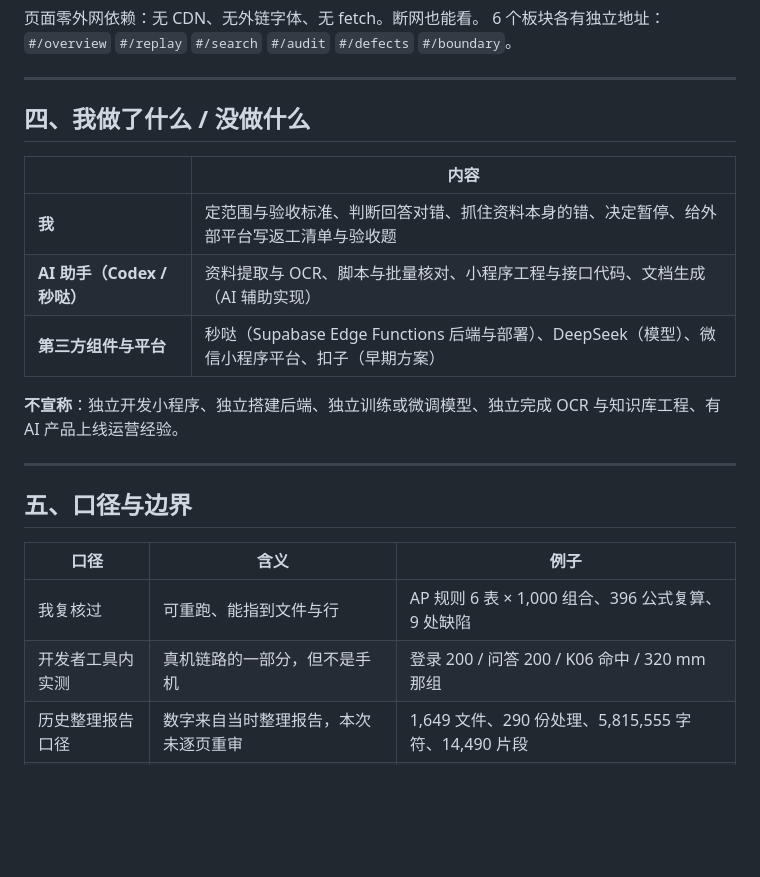
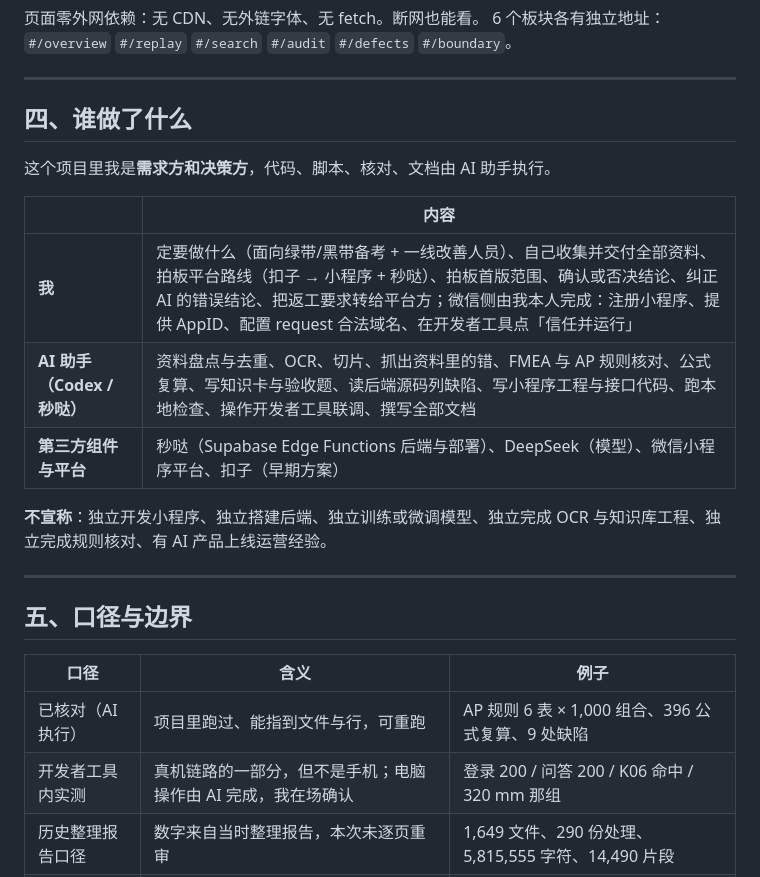
Before and after one commit to ras788997-ship-it/sixsigma-assistant-portfolio, a Markdown page: README.md, the part around one of its changes. Rendered like a GitHub page; blank space fills up the shorter version.

```diff
--- a/README.md
+++ b/README.md
@@ -86,15 +84,17 @@ python -m http.server 8080
 
 ---
 
-## 四、我做了什么 / 没做什么
+## 四、谁做了什么
+
+这个项目里我是**需求方和决策方**，代码、脚本、核对、文档由 AI 助手执行。
 
 | | 内容 |
 |---|---|
-| **我** | 定范围与验收标准、判断回答对错、抓住资料本身的错、决定暂停、给外部平台写返工清单与验收题 |
-| **AI 助手（Codex / 秒哒）** | 资料提取与 OCR、脚本与批量核对、小程序工程与接口代码、文档生成（AI 辅助实现） |
+| **我** | 定要做什么（面向绿带/黑带备考 + 一线改善人员）、自己收集并交付全部资料、拍板平台路线（扣子 → 小程序 + 秒哒）、拍板首版范围、确认或否决结论、纠正 AI 的错误结论、把返工要求转给平台方；微信侧由我本人完成：注册小程序、提供 AppID、配置 request 合法域名、在开发者工具点「信任并运行」 |
+| **AI 助手（Codex / 秒哒）** | 资料盘点与去重、OCR、切片、抓出资料里的错、FMEA 与 AP 规则核对、公式复算、写知识卡与验收题、读后端源码列缺陷、写小程序工程与接口代码、跑本地检查、操作开发者工具联调、撰写全部文档 |
 | **第三方组件与平台** | 秒哒（Supabase Edge Functions 后端与部署）、DeepSeek（模型）、微信小程序平台、扣子（早期方案） |
 
-**不宣称**：独立开发小程序、独立搭建后端、独立训练或微调模型、独立完成 OCR 与知识库工程、有 AI 产品上线运营经验。
+**不宣称**：独立开发小程序、独立搭建后端、独立训练或微调模型、独立完成 OCR 与知识库工程、独立完成规则核对、有 AI 产品上线运营经验。
 
 ---
 
@@ -102,8 +102,8 @@ python -m http.server 8080
 
 | 口径 | 含义 | 例子 |
 |---|---|---|
-| 我复核过 | 可重跑、能指到文件与行 | AP 规则 6 表 × 1,000 组合、396 公式复算、9 处缺陷 |
-| 开发者工具内实测 | 真机链路的一部分，但不是手机 | 登录 200 / 问答 200 / K06 命中 / 320 mm 那组 |
+| 已核对（AI 执行） | 项目里跑过、能指到文件与行，可重跑 | AP 规则 6 表 × 1,000 组合、396 公式复算、9 处缺陷 |
+| 开发者工具内实测 | 真机链路的一部分，但不是手机；电脑操作由 AI 完成，我在场确认 | 登录 200 / 问答 200 / K06 命中 / 320 mm 那组 |
 | 历史整理报告口径 | 数字来自当时整理报告，本次未逐页重审 | 1,649 文件、290 份处理、5,815,555 字符、14,490 片段 |
 | 平台方自报 | 只能引述，无法独立复现 | 12/12 通过、39 次调用、12 次部署、7 卡 26 片段 |
 
```
Also changed, not shown: other parts of README.md (+3 -5 lines), screenshots/03-回放-真实记录.png, screenshots/04-检索与引用绑定.png, screenshots/05-资料审核发现.png, screenshots/06-后端缺陷与口径.png (deleted), screenshots/07-边界与下一步.png, screenshots/08-概览.png, 2 other files.
